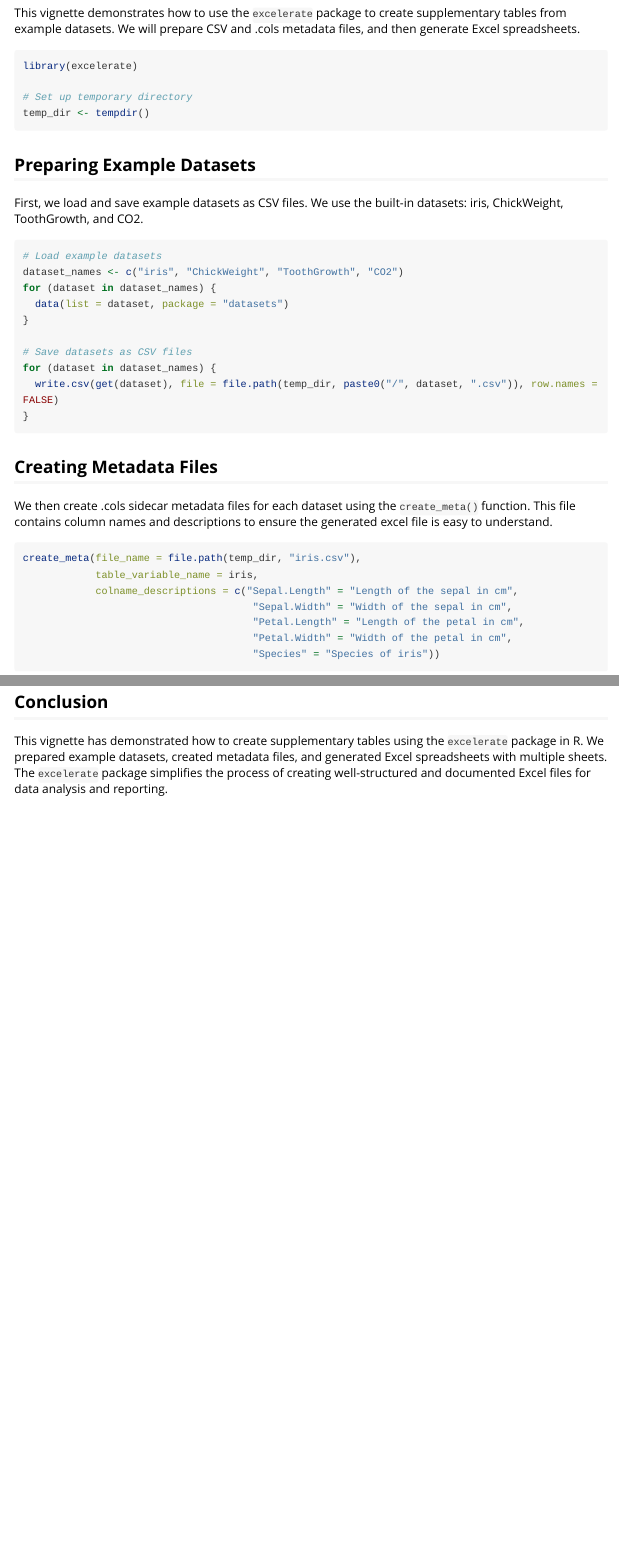
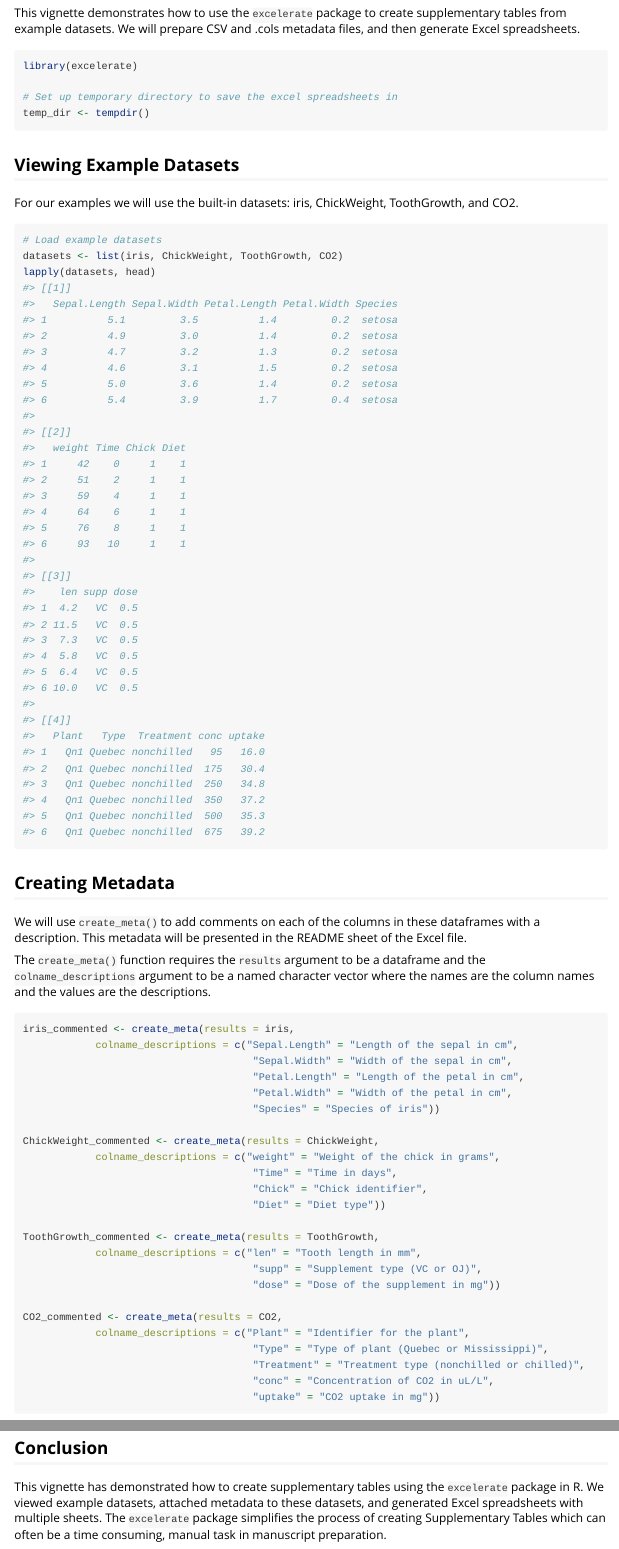
Before and after one commit to AmeliaES/excelerate, an R Markdown document (vignettes/excelerate.Rmd): the page in a window 1100 px wide, from 130 px down, and a second part further down, joined at a grey line. Rendered offline with R 4.5, knitr and Pandoc, with nearby package versions; some code elsewhere in the file could not run offline; long lines of code are wrapped.

Commit message:
update vignette

````diff
--- a/vignettes/excelerate.Rmd
+++ b/vignettes/excelerate.Rmd
@@ -20,53 +20,47 @@ This vignette demonstrates how to use the `excelerate` package to create supplem
 ```{r setup}
 library(excelerate)
 
-# Set up temporary directory
+# Set up temporary directory to save the excel spreadsheets in
 temp_dir <- tempdir()
 ```
 
-## Preparing Example Datasets
-First, we load and save example datasets as CSV files. We use the built-in datasets: iris, ChickWeight, ToothGrowth, and CO2.
+## Viewing Example Datasets
+For our examples we will use the built-in datasets: iris, ChickWeight, ToothGrowth, and CO2.
 
 ```{r}
 # Load example datasets
-dataset_names <- c("iris", "ChickWeight", "ToothGrowth", "CO2")
-for (dataset in dataset_names) {
-  data(list = dataset, package = "datasets")
-}
+datasets <- list(iris, ChickWeight, ToothGrowth, CO2)
+lapply(datasets, head)
 
-# Save datasets as CSV files
-for (dataset in dataset_names) {
-  write.csv(get(dataset), file = file.path(temp_dir, paste0("/", dataset, ".csv")), row.names = FALSE)
-}
 ```
 
-## Creating Metadata Files
-We then create .cols sidecar metadata files for each dataset using the `create_meta()` function. This file contains column names and descriptions to ensure the generated excel file is easy to understand.
+## Creating Metadata
+
+We will use `create_meta()` to add comments on each of the columns in these dataframes with a description.
+This metadata will be presented in the README sheet of the Excel file.
+
+The `create_meta()` function requires the `results` argument to be a dataframe and the `colname_descriptions` argument to be a named character vector where the names are the column names and the values are the descriptions.
 
 ```{r}
-create_meta(file_name = file.path(temp_dir, "iris.csv"),
-            table_variable_name = iris,
+iris_commented <- create_meta(results = iris,
             colname_descriptions = c("Sepal.Length" = "Length of the sepal in cm",
                                       "Sepal.Width" = "Width of the sepal in cm",
                                       "Petal.Length" = "Length of the petal in cm",
                                       "Petal.Width" = "Width of the petal in cm",
                                       "Species" = "Species of iris"))
 
-create_meta(file_name = file.path(temp_dir, "ChickWeight.csv"),
-            table_variable_name = ChickWeight,
+ChickWeight_commented <- create_meta(results = ChickWeight,
             colname_descriptions = c("weight" = "Weight of the chick in grams",
                                       "Time" = "Time in days",
                                       "Chick" = "Chick identifier",
                                       "Diet" = "Diet type"))
 
-create_meta(file_name = file.path(temp_dir, "ToothGrowth.csv"),
-            table_variable_name = ToothGrowth,
+ToothGrowth_commented <- create_meta(results = ToothGrowth,
             colname_descriptions = c("len" = "Tooth length in mm",
                                       "supp" = "Supplement type (VC or OJ)",
                                       "dose" = "Dose of the supplement in mg"))
 
-create_meta(file_name = file.path(temp_dir, "CO2.csv"),
-            table_variable_name = CO2,
+CO2_commented <- create_meta(results = CO2,
             colname_descriptions = c("Plant" = "Identifier for the plant",
                                       "Type" = "Type of plant (Quebec or Mississippi)",
                                       "Treatment" = "Treatment type (nonchilled or chilled)",
@@ -97,2 +110,3 @@ excelerate(supplementary_table_1,
 ## Conclusion
-This vignette has demonstrated how to create supplementary tables using the `excelerate` package in R. We prepared example datasets, created metadata files, and generated Excel spreadsheets with multiple sheets. The `excelerate` package simplifies the process of creating well-structured and documented Excel files for data analysis and reporting.
+
+This vignette has demonstrated how to create supplementary tables using the `excelerate` package in R. We viewed example datasets, attached metadata to these datasets, and generated Excel spreadsheets with multiple sheets. The `excelerate` package simplifies the process of creating Supplementary Tables which can often be a time consuming, manual task in manuscript preparation.
````
Also changed, not shown: vignettes/excelerate.Rmd (27 more changed lines).
